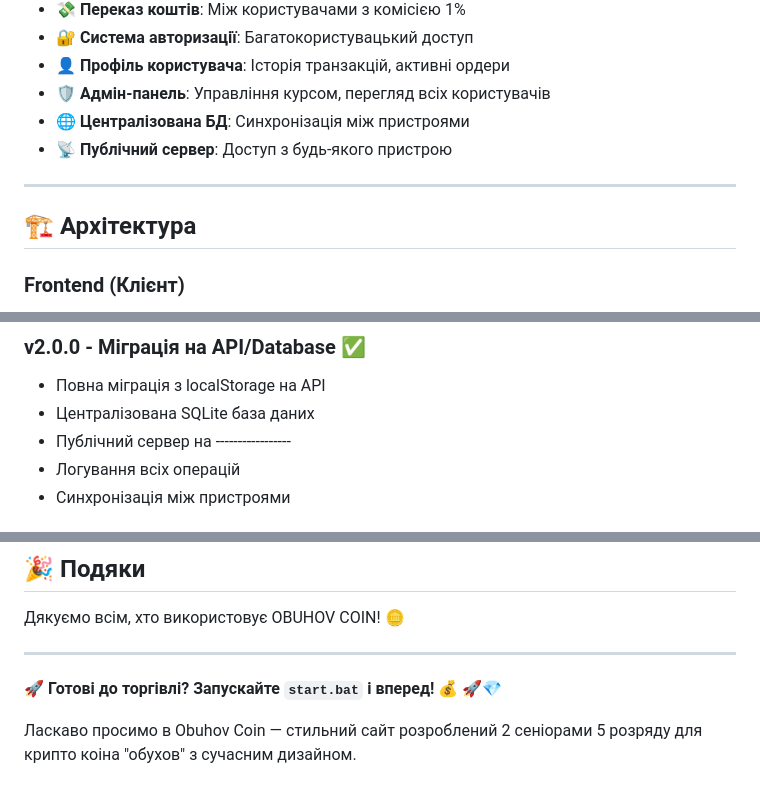
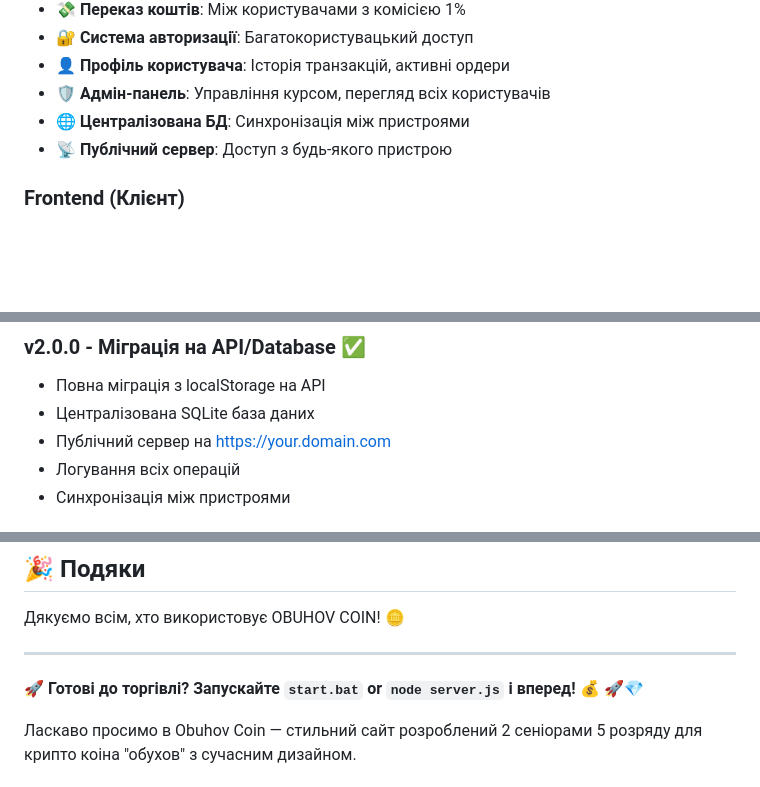
Before and after one commit to AbetikDev/Obuhov-Coin, a Markdown page: README.md, 3 parts joined by grey strips. Rendered like a GitHub page; blank space fills up the shorter version.

```diff
--- a/README.md
+++ b/README.md
@@ -16,9 +16,6 @@
 - 🌐 **Централізована БД**: Синхронізація між пристроями
 - 📡 **Публічний сервер**: Доступ з будь-якого пристрою
 
----
-
-## 🏗️ Архітектура
 
 ### Frontend (Клієнт)
 - **HTML/CSS/JavaScript** - Vanilla JavaScript (без фреймворків)
@@ -326,7 +317,7 @@ SELECT value FROM settings WHERE key='exchangeRate';
 ### v2.0.0 - Міграція на API/Database ✅
 - Повна міграція з localStorage на API
 - Централізована SQLite база даних
-- Публічний сервер на -----------------
+- Публічний сервер на https://your.domain.com
 - Логування всіх операцій
 - Синхронізація між пристроями
 
@@ -346,7 +337,7 @@ SELECT value FROM settings WHERE key='exchangeRate';
 
 ---
 
-**🚀 Готові до торгівлі? Запускайте `start.bat` і вперед! 💰** 🚀💎
+**🚀 Готові до торгівлі? Запускайте `start.bat` or `node server.js` і вперед! 💰** 🚀💎
 
 Ласкаво просимо в Obuhov Coin — стильний сайт розроблений 2 сеніорами 5 розряду для крипто коіна "обухов" з сучасним дизайном.
 
```
Also changed, not shown: other parts of README.md (+3 -9 lines), API_MIGRATION.md (+1 -1 lines).
